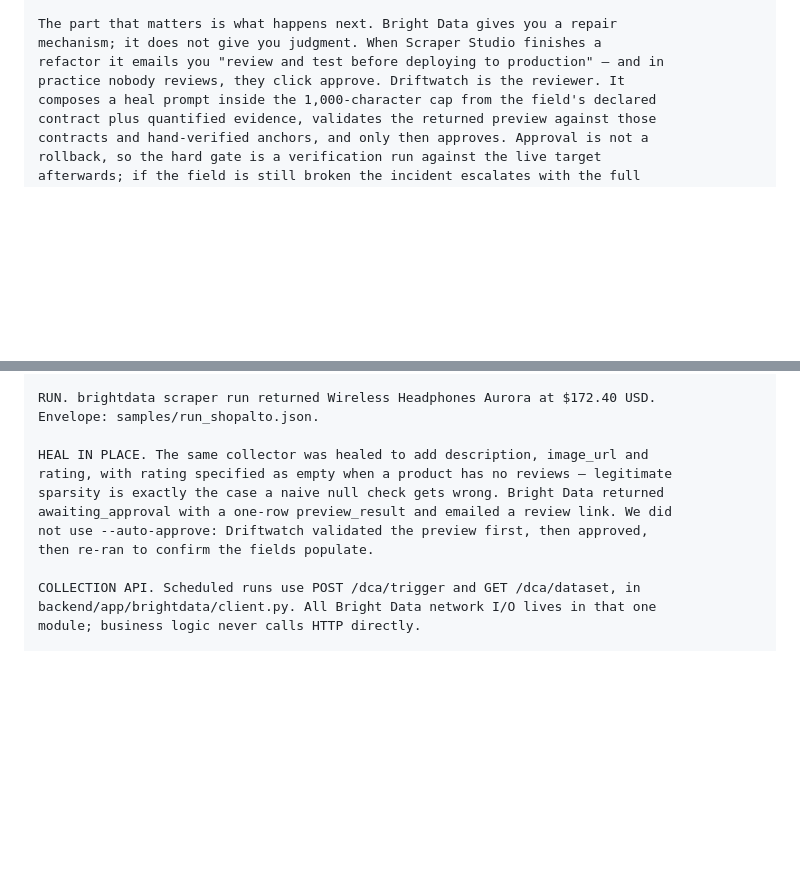
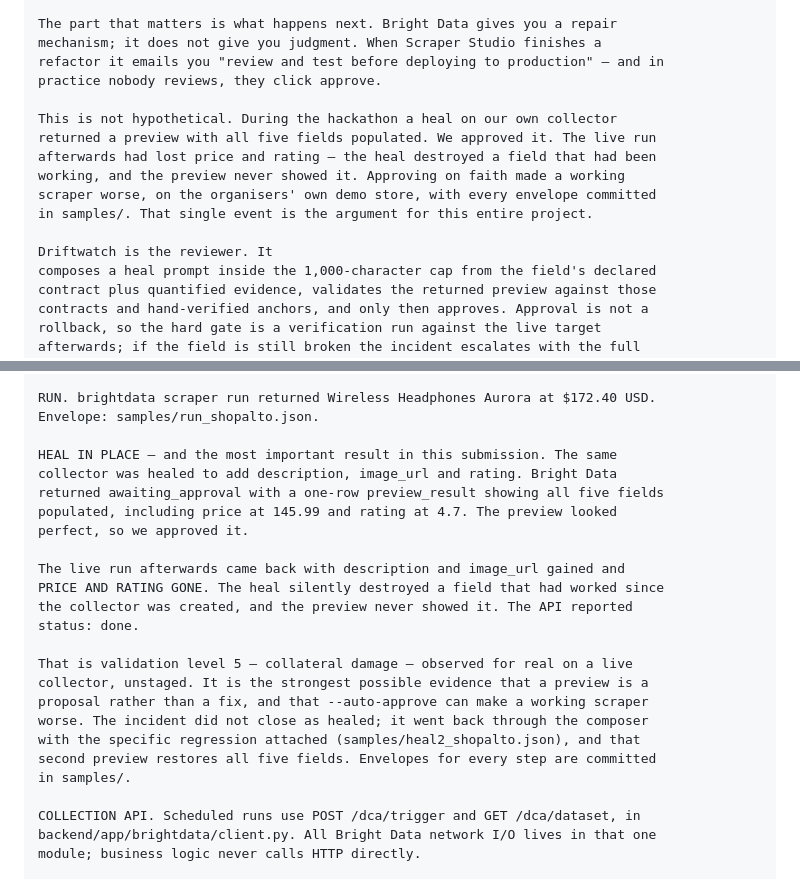
Before and after one commit to niharjoshi2003/driftwatch, a Markdown page: docs/submission.md, 2 parts joined by grey strips. Rendered like a GitHub page; blank space fills up the shorter version.

Commit message:
Lead the submission copy with the collateral-damage regression
Co-authored-by: Cursor <cursoragent@cursor.com>

```diff
--- a/docs/submission.md
+++ b/docs/submission.md
@@ -55,7 +55,16 @@ and independent, a redesign breaks several fields at once.
 The part that matters is what happens next. Bright Data gives you a repair
 mechanism; it does not give you judgment. When Scraper Studio finishes a
 refactor it emails you "review and test before deploying to production" — and in
-practice nobody reviews, they click approve. Driftwatch is the reviewer. It
+practice nobody reviews, they click approve.
+
+This is not hypothetical. During the hackathon a heal on our own collector
+returned a preview with all five fields populated. We approved it. The live run
+afterwards had lost price and rating — the heal destroyed a field that had been
+working, and the preview never showed it. Approving on faith made a working
+scraper worse, on the organisers' own demo store, with every envelope committed
+in samples/. That single event is the argument for this entire project.
+
+Driftwatch is the reviewer. It
 composes a heal prompt inside the 1,000-character cap from the field's declared
 contract plus quantified evidence, validates the returned preview against those
 contracts and hand-verified anchors, and only then approves. Approval is not a
@@ -84,12 +93,24 @@ new collectors. Envelope: samples/create_shopalto.json.
 RUN. brightdata scraper run returned Wireless Headphones Aurora at $172.40 USD.
 Envelope: samples/run_shopalto.json.
 
-HEAL IN PLACE. The same collector was healed to add description, image_url and
-rating, with rating specified as empty when a product has no reviews — legitimate
-sparsity is exactly the case a naive null check gets wrong. Bright Data returned
-awaiting_approval with a one-row preview_result and emailed a review link. We did
-not use --auto-approve: Driftwatch validated the preview first, then approved,
-then re-ran to confirm the fields populate.
+HEAL IN PLACE — and the most important result in this submission. The same
+collector was healed to add description, image_url and rating. Bright Data
+returned awaiting_approval with a one-row preview_result showing all five fields
+populated, including price at 145.99 and rating at 4.7. The preview looked
+perfect, so we approved it.
+
+The live run afterwards came back with description and image_url gained and
+PRICE AND RATING GONE. The heal silently destroyed a field that had worked since
+the collector was created, and the preview never showed it. The API reported
+status: done.
+
+That is validation level 5 — collateral damage — observed for real on a live
+collector, unstaged. It is the strongest possible evidence that a preview is a
+proposal rather than a fix, and that --auto-approve can make a working scraper
+worse. The incident did not close as healed; it went back through the composer
+with the specific regression attached (samples/heal2_shopalto.json), and that
+second preview restores all five fields. Envelopes for every step are committed
+in samples/.
 
 COLLECTION API. Scheduled runs use POST /dca/trigger and GET /dca/dataset, in
 backend/app/brightdata/client.py. All Bright Data network I/O lives in that one
```
